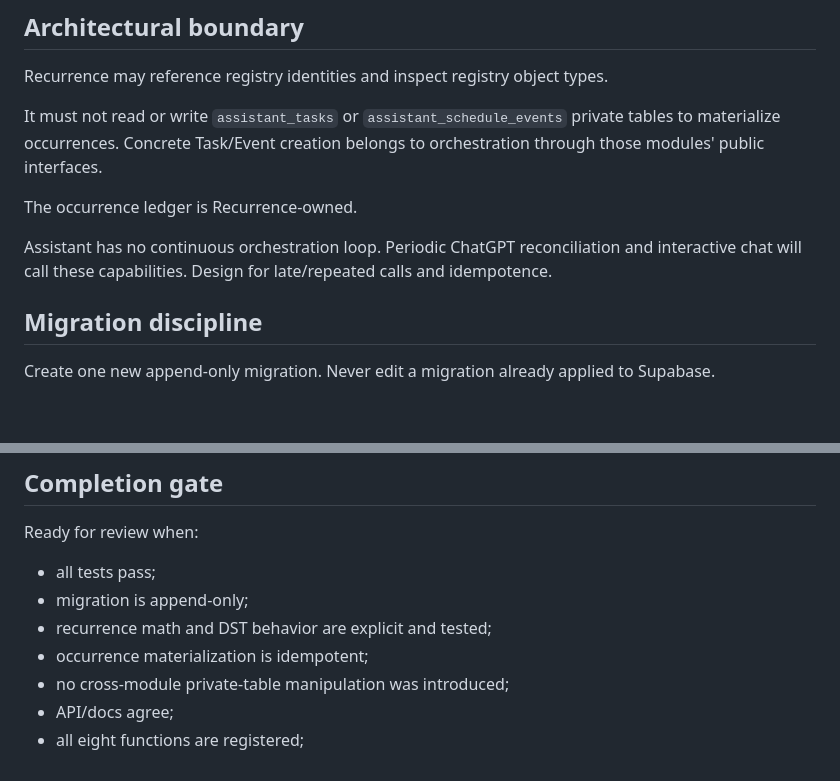
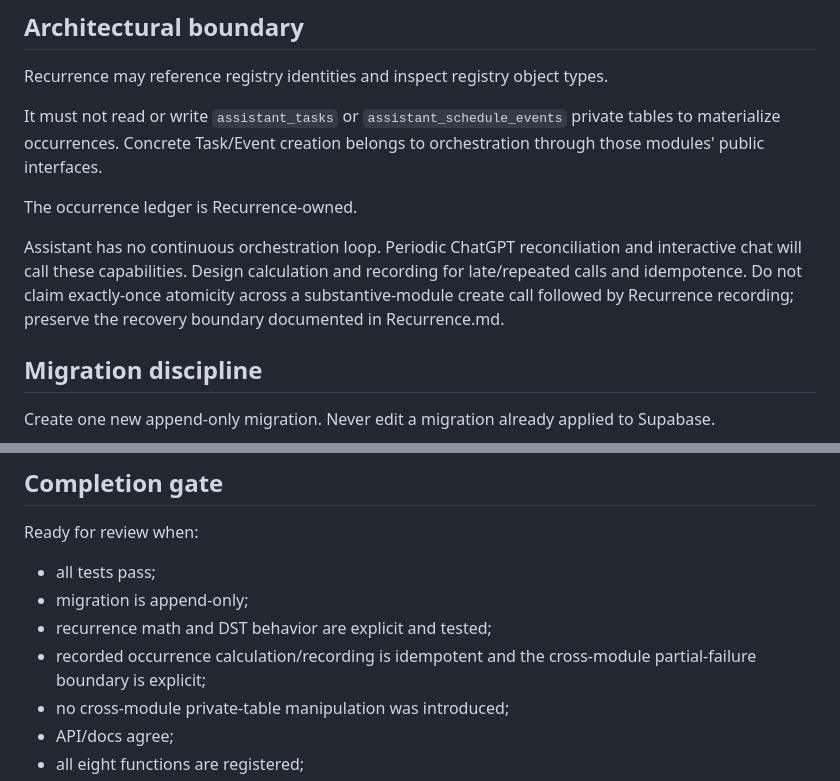
Before and after one commit to BlueWhale0101/Coach-AI, a Markdown page: assistant/handoffs/005-recurrence-v0.md, 2 parts joined by grey strips. Drawn GitHub-style; blank space fills up the shorter version.

Commit message:
Clarify Recurrence implementation recovery boundary

```diff
--- a/assistant/handoffs/005-recurrence-v0.md
+++ b/assistant/handoffs/005-recurrence-v0.md
@@ -44,7 +44,7 @@ It must not read or write `assistant_tasks` or `assistant_schedule_events` priva
 
 The occurrence ledger is Recurrence-owned.
 
-Assistant has no continuous orchestration loop. Periodic ChatGPT reconciliation and interactive chat will call these capabilities. Design for late/repeated calls and idempotence.
+Assistant has no continuous orchestration loop. Periodic ChatGPT reconciliation and interactive chat will call these capabilities. Design calculation and recording for late/repeated calls and idempotence. Do not claim exactly-once atomicity across a substantive-module create call followed by Recurrence recording; preserve the recovery boundary documented in Recurrence.md.
 
 ## Migration discipline
 
@@ -172,7 +172,7 @@ Ready for review when:
 - all tests pass;
 - migration is append-only;
 - recurrence math and DST behavior are explicit and tested;
-- occurrence materialization is idempotent;
+- recorded occurrence calculation/recording is idempotent and the cross-module partial-failure boundary is explicit;
 - no cross-module private-table manipulation was introduced;
 - API/docs agree;
 - all eight functions are registered;
```
